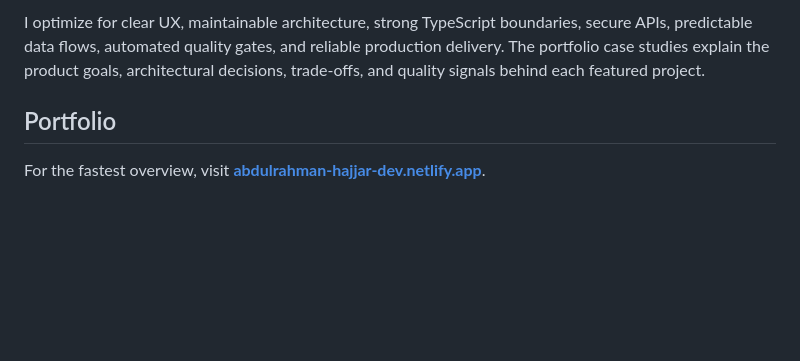
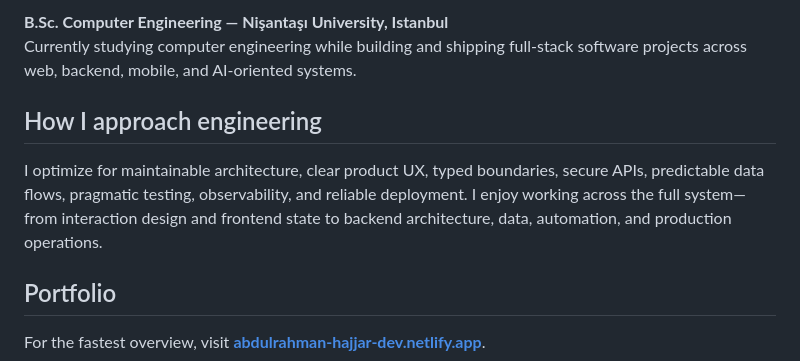
Before and after one commit to rahman-997/rahman-997, a Markdown page: README.md, the part around one of its changes. Rendered like a GitHub page; blank space fills up the shorter version.

```diff
--- a/README.md
+++ b/README.md
@@ -67,5 +80,10 @@ Structured logging          · Metrics/observability    · Production deployment
 
-I optimize for clear UX, maintainable architecture, strong TypeScript boundaries, secure APIs, predictable data flows, automated quality gates, and reliable production delivery. The portfolio case studies explain the product goals, architectural decisions, trade-offs, and quality signals behind each featured project.
+**B.Sc. Computer Engineering — Nişantaşı University, Istanbul**
+Currently studying computer engineering while building and shipping full-stack software projects across web, backend, mobile, and AI-oriented systems.
+
+## How I approach engineering
+
+I optimize for maintainable architecture, clear product UX, typed boundaries, secure APIs, predictable data flows, pragmatic testing, observability, and reliable deployment. I enjoy working across the full system—from interaction design and frontend state to backend architecture, data, automation, and production operations.
 
 ## Portfolio
 
```
Also changed, not shown: other parts of README.md (+34 -21 lines).
